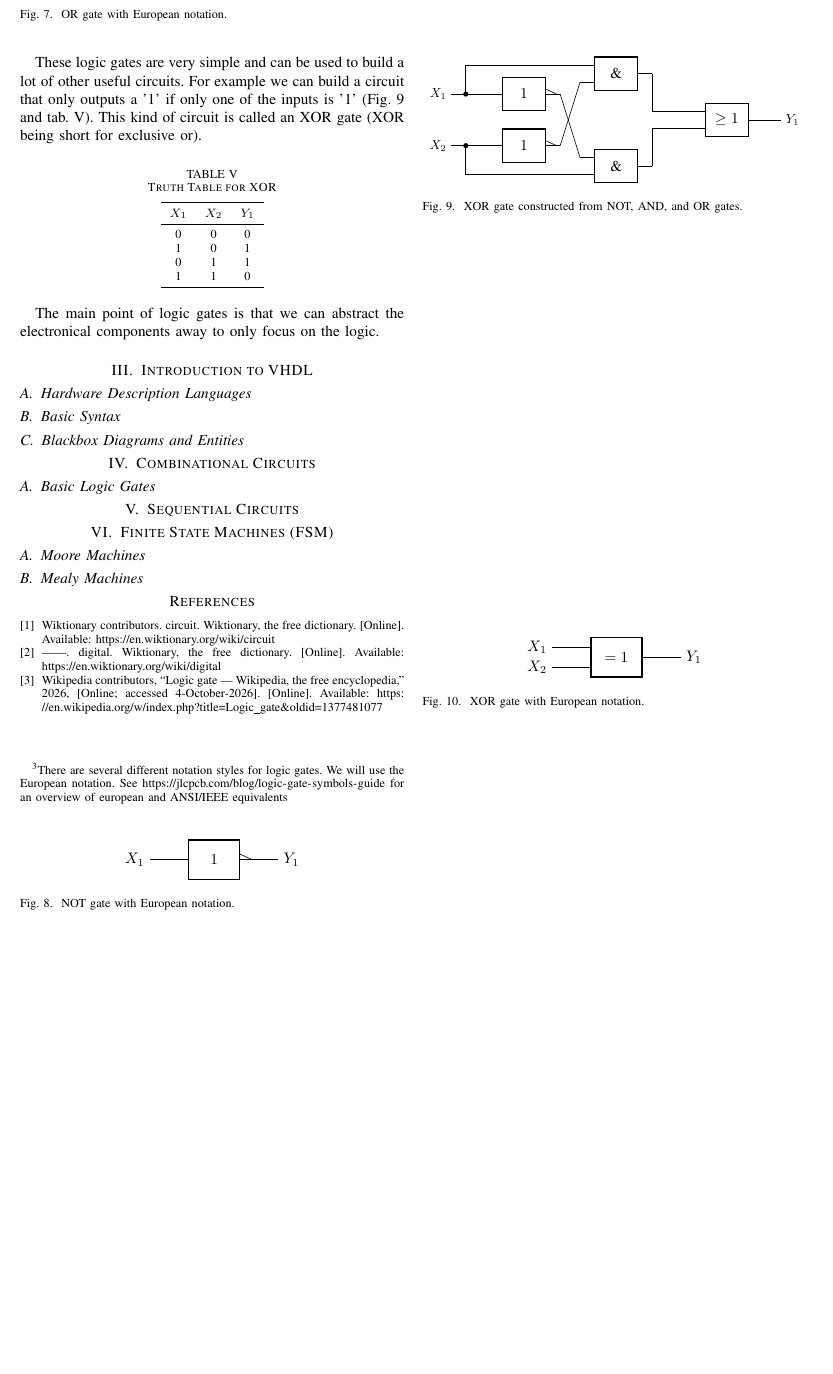
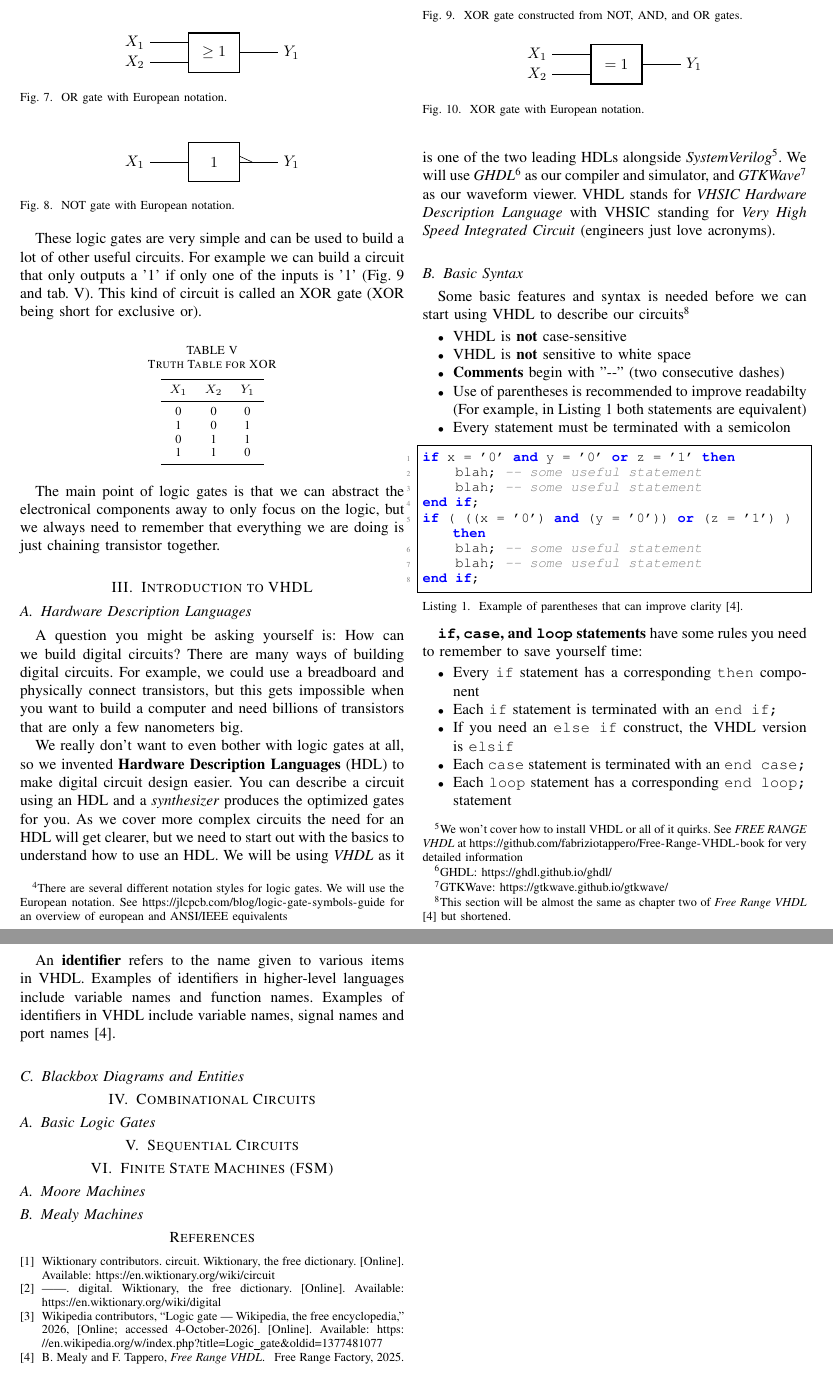
Before and after one commit to Florian-Hagemann/overview-digital-circuits, a LaTeX paper (overview.tex): part of page 3 of 3 before the commit and two parts of pages 3 and 4 of 4 after it, the two joined at a grey line, cut so that both start at the same text, the shorter picture padded with empty space. Compiled offline with pdfLaTeX.

Commit message:
add more stuff

```diff
--- a/overview.tex
+++ b/overview.tex
@@ -328,11 +350,50 @@ These logic gates are very simple and can be used to build a lot of other useful
     \label{fig:xor_gate}
 \end{figure}
 
-The main point of logic gates is that we can abstract the electronical components away to only focus on the logic.
+The main point of logic gates is that we can abstract the electronical components away to only focus on the logic, but we always need to remember that everything we are doing is just chaining transistor together.
 
 \section{Introduction to VHDL}
 \subsection{Hardware Description Languages}
+A question you might be asking yourself is: How can we build digital circuits? There are many ways of building digital circuits. For example, we could use a breadboard and physically connect transistors, but this gets impossible when you want to build a computer and need billions of transistors that are only a few nanometers big.
+
+We really don't want to even bother with logic gates at all, so we invented \textbf{Hardware Description Languages} (HDL) to make digital circuit design easier. You can describe a circuit using an HDL and a \emph{synthesizer} produces the optimized gates for you. As we cover more complex circuits the need for an HDL will get clearer, but we need to start out with the basics to understand how to use an HDL. We will be using \emph{VHDL} as it is one of the two leading HDLs alongside \emph{SystemVerilog}\footnote{We won't cover how to install VHDL or all of it quirks. See \emph{FREE RANGE VHDL} at \url{https://github.com/fabriziotappero/Free-Range-VHDL-book} for very detailed information}. We will use \emph{GHDL}\footnote{GHDL: \url{https://ghdl.github.io/ghdl/}} as our compiler and simulator, and \emph{GTKWave}\footnote{GTKWave: \url{https://gtkwave.github.io/gtkwave/}} as our waveform viewer.
+VHDL stands for \emph{VHSIC Hardware Description Language} with VHSIC standing for \emph{Very High Speed Integrated Circuit} (engineers just love acronyms).
+
 \subsection{Basic Syntax}
+Some basic features and syntax is needed before we can start using VHDL to describe our circuits\footnote{This section will be almost the same as chapter two of \emph{Free Range VHDL} \cite{free-range-vhdl} but shortened.}
+\begin{itemize}
+    \item VHDL is \textbf{not} case-sensitive
+    \item VHDL is \textbf{not} sensitive to white space
+    \item \textbf{Comments} begin with "{-}{-}" (two consecutive dashes)
+    \item Use of parentheses is recommended to improve readabilty (For example, in Listing \ref{lst:parentheses_readabilty} both statements are equivalent)
+    \item Every statement must be terminated with a semicolon
+\end{itemize}
+
+\begin{lstlisting}[caption={Example of parentheses that can improve clarity \cite{free-range-vhdl}.}, label={lst:parentheses_readabilty}]
+if x = '0' and y = '0' or z = '1' then
+    blah; -- some useful statement
+    blah; -- some useful statement
+end if;
+if ( ((x = '0') and (y = '0')) or (z = '1') ) then
+    blah; -- some useful statement
+    blah; -- some useful statement
+end if;
+\end{lstlisting}
+
+\textbf{\texttt{if}, \texttt{case}, and \texttt{loop} statements} have some rules you need to remember to save yourself time:
+\begin{itemize}
+    \item Every \texttt{if} statement has a corresponding \texttt{then} component
+    \item Each \texttt{if} statement is terminated with an \texttt{end if;}
+    \item If you need an \texttt{else if} construct, the VHDL version is \texttt{elsif}
+    \item Each \texttt{case} statement is terminated with an \texttt{end case;}
+    \item Each \texttt{loop} statement has a corresponding \texttt{end loop;} statement
+\end{itemize}
+
+An \textbf{identifier} refers to the name given to various items in VHDL. Examples
+of identifiers in higher-level languages include variable names and function
+names. Examples of identifiers in VHDL include variable names, signal
+names and port names \cite{free-range-vhdl}.
+
 \subsection{Blackbox Diagrams and Entities}
 %etc...
 
```
Also changed, not shown: overview.pdf, overview.tex (24 more changed lines).
